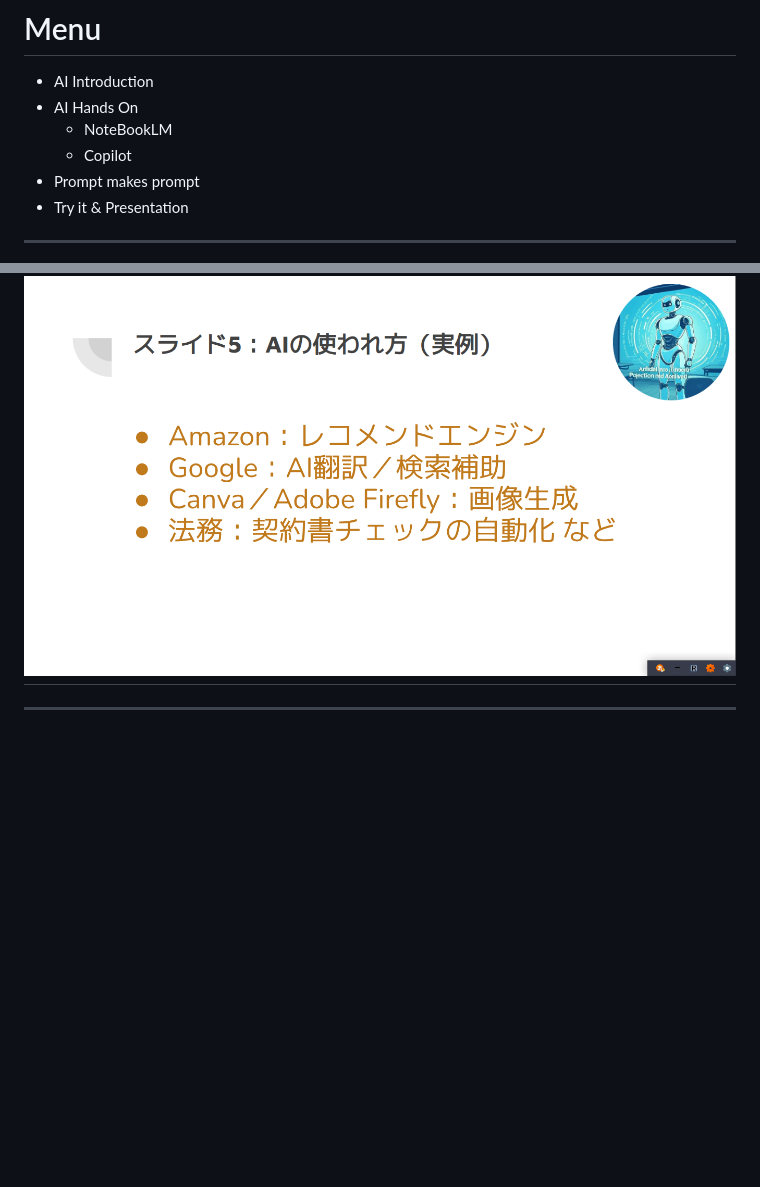
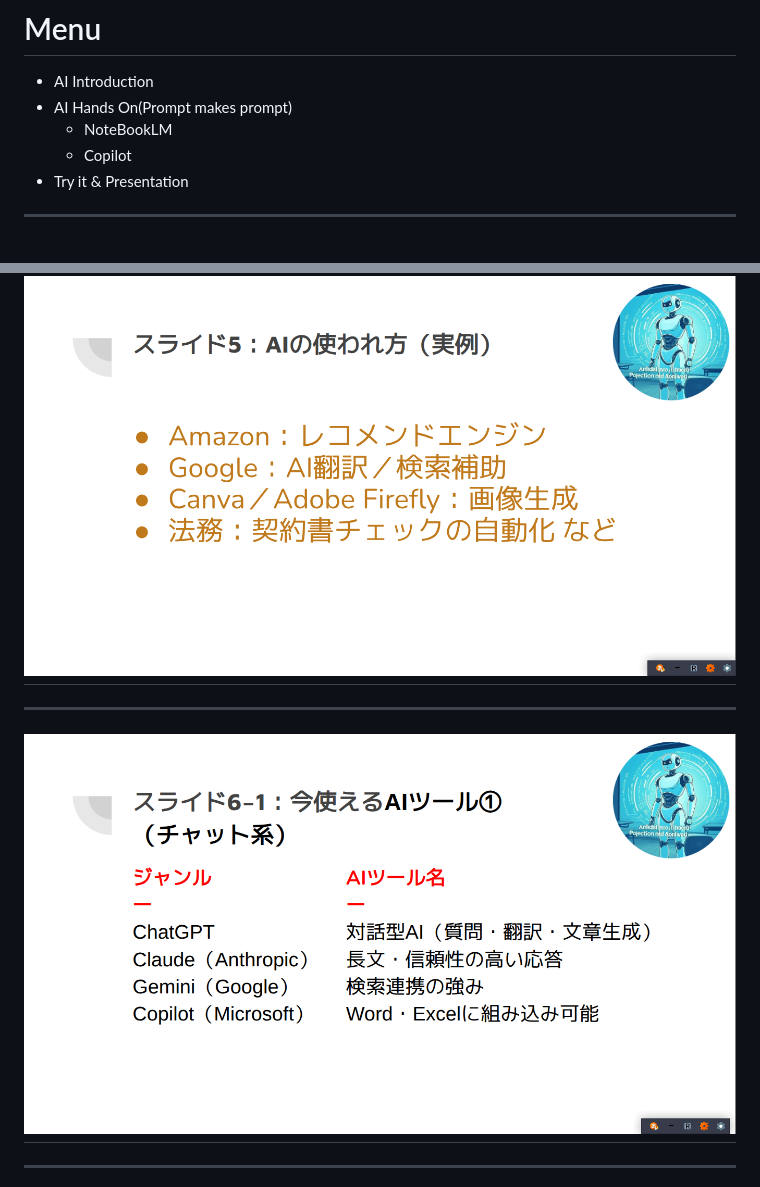
Before and after one commit to omas-public/lecture-ai-2025, a Markdown page: README.md, 2 parts joined by grey strips. Rendered like a GitHub page; pictures changed too: assets/100.png (added); blank space fills up the shorter version.

```diff
--- a/README.md
+++ b/README.md
@@ -41,10 +41,9 @@ Lecture AI Omas@ITカレッジ沖縄
 # Menu
 
 - AI Introduction
-- AI Hands On
+- AI Hands On(Prompt makes prompt)
     - NoteBookLM
     - Copilot
-- Prompt makes prompt
 - Try it & Presentation
 ---
 
@@ -90,6 +89,11 @@ AIの仕組みと活用
 
 # ![bg fit 100%](./assets/10.png)
 
+
+---
+
+# ![bg fit 100%](./assets/100.png)
+
 ---
 
 # ![bg fit 100%](./assets/11.png)
```
Also changed, not shown: other parts of README.md (+46 -1 lines), 1 other file.
